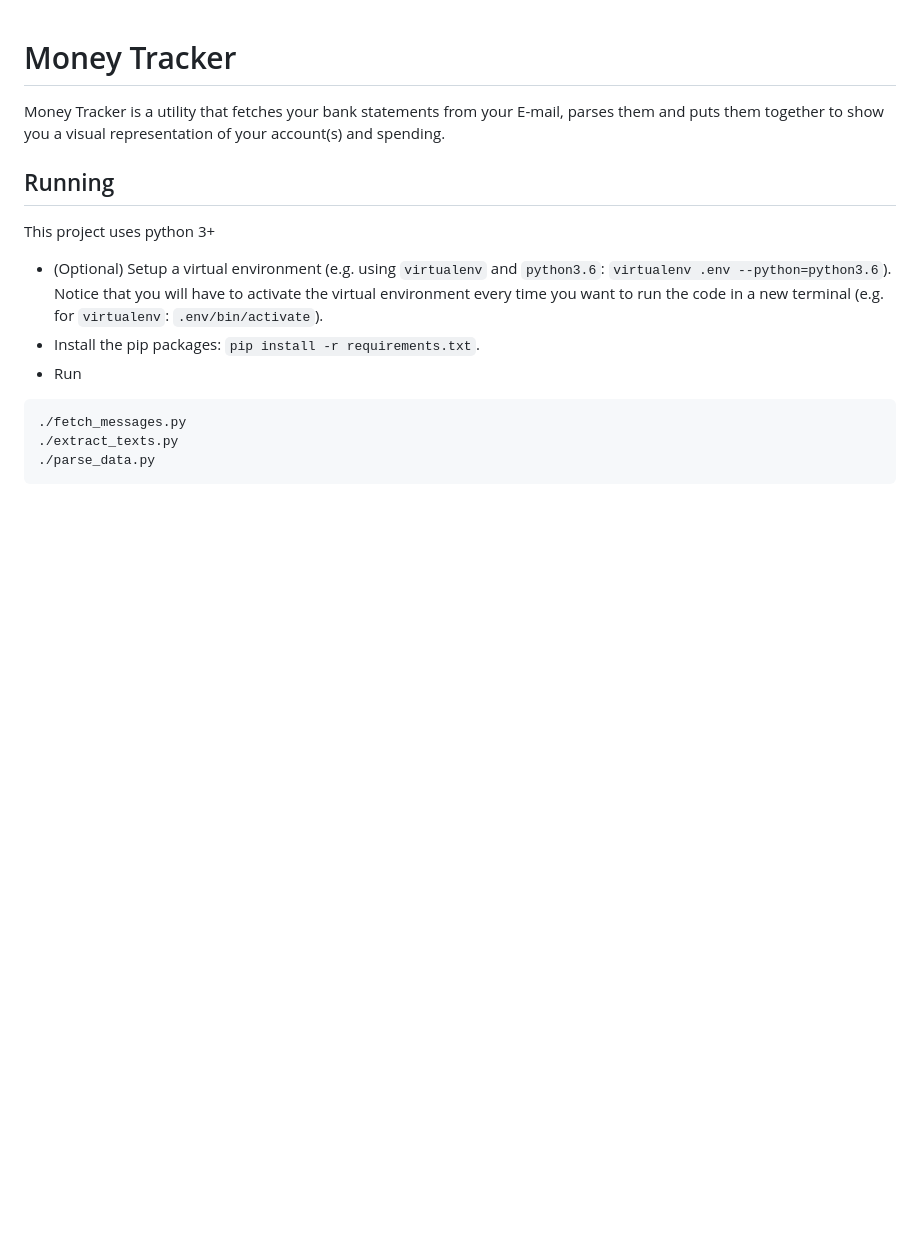
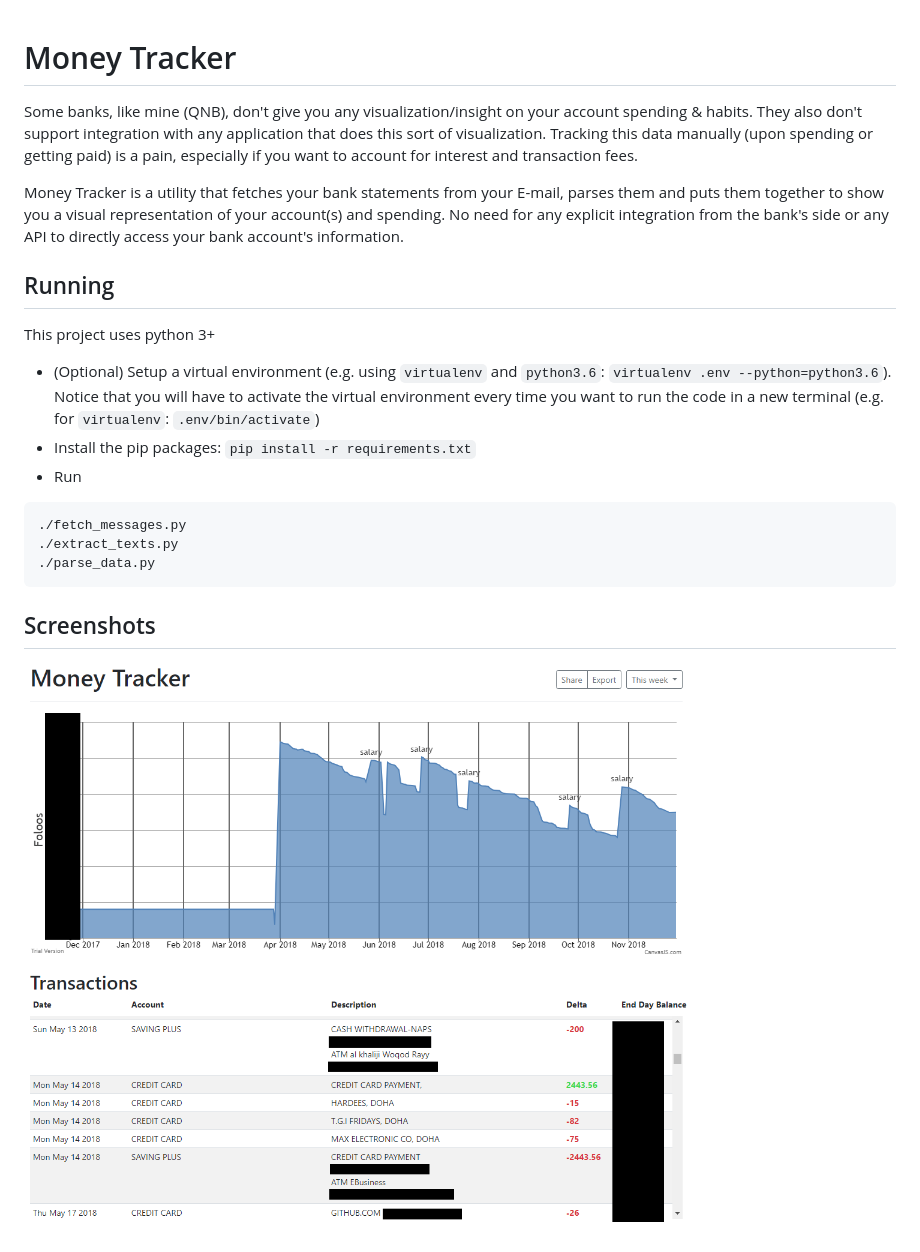
Before and after one commit to Hasan-Jawaheri/money_tracker, a Markdown page: README.md, the part around the change. Rendered like a GitHub page; pictures changed too: docs/screenshot1.png (added); blank space fills up the shorter version.

Commit message:
Added screenshot

````diff
--- a/README.md
+++ b/README.md
@@ -1,13 +1,18 @@
 # Money Tracker
-Money Tracker is a utility that fetches your bank statements from your E-mail, parses them and puts them together to show you a visual representation of your account(s) and spending.
+Some banks, like mine (QNB), don't give you any visualization/insight on your account spending & habits. They also don't support integration with any application that does this sort of visualization. Tracking this data manually (upon spending or getting paid) is a pain, especially if you want to account for interest and transaction fees.
+
+Money Tracker is a utility that fetches your bank statements from your E-mail, parses them and puts them together to show you a visual representation of your account(s) and spending. No need for any explicit integration from the bank's side or any API to directly access your bank account's information.
 
 ## Running
 This project uses python 3+
-- (Optional) Setup a virtual environment (e.g. using `virtualenv` and `python3.6`: `virtualenv .env --python=python3.6`). Notice that you will have to activate the virtual environment every time you want to run the code in a new terminal (e.g. for `virtualenv`: `.env/bin/activate`).
-- Install the pip packages: `pip install -r requirements.txt`.
+- (Optional) Setup a virtual environment (e.g. using `virtualenv` and `python3.6`: `virtualenv .env --python=python3.6`). Notice that you will have to activate the virtual environment every time you want to run the code in a new terminal (e.g. for `virtualenv`: `.env/bin/activate`)
+- Install the pip packages: `pip install -r requirements.txt`
 - Run
 ```bash
 ./fetch_messages.py
 ./extract_texts.py
 ./parse_data.py
 ```
+
+## Screenshots
+![Visualization Example](docs/screenshot1.png)
````
Also changed, not shown: 2 other files.
